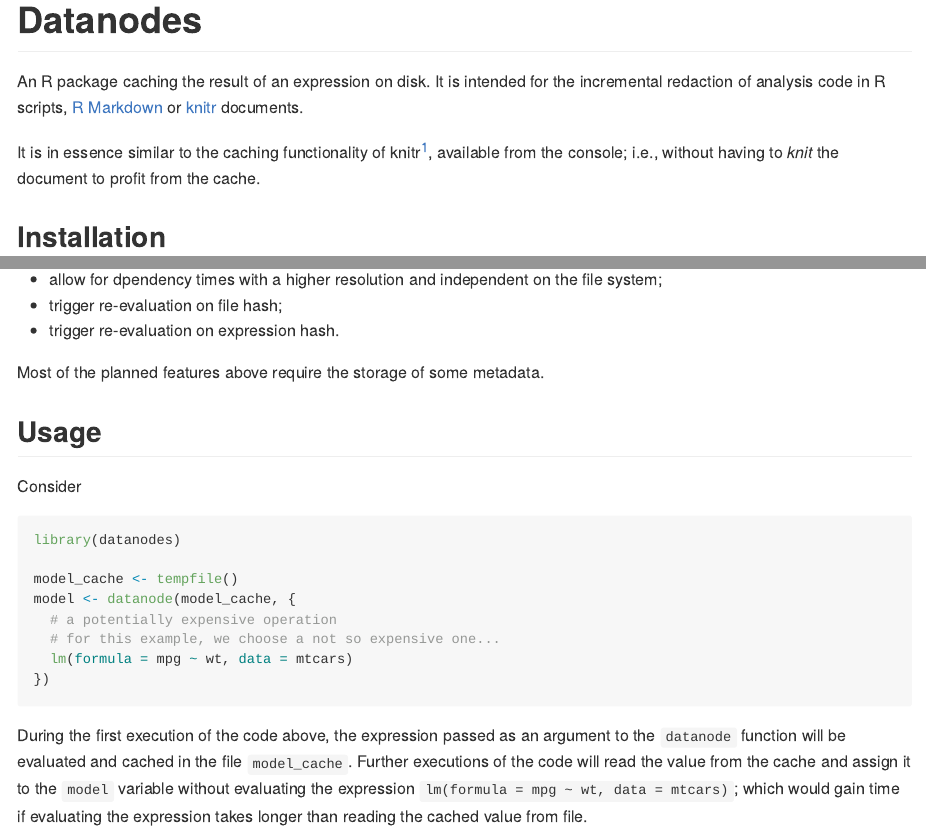
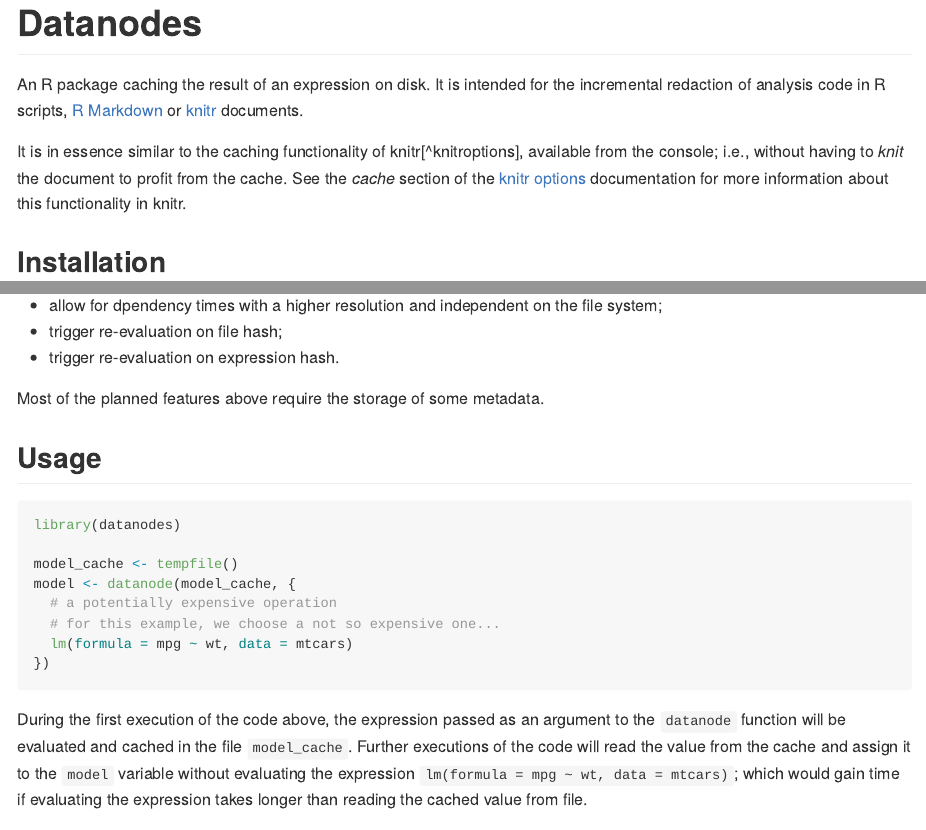
Before and after one commit to jullybobble/datanodes, an R Markdown document (README.Rmd): the page in a window 1100 px wide, from its top, and a second part further down, joined at a grey line. Rendered offline with R 4.5, knitr and Pandoc, with nearby package versions.

Commit message:
footenote as a sentence for github

````diff
--- a/README.Rmd
+++ b/README.Rmd
@@ -14,9 +14,7 @@ output:
 
 An R package caching the result of an expression on disk. It is intended for the incremental redaction of analysis code in R scripts, [R Markdown](http://rmarkdown.rstudio.com/) or [knitr](http://yihui.name/knitr/) documents.
 
-It is in essence similar to the caching functionality of knitr[^knitroptions], available from the console; i.e., without having to *knit* the document to profit from the cache.
-
-[^knitroptions]: see the *cache* section of the [knitr options](http://yihui.name/knitr/options) documentation.
+It is in essence similar to the caching functionality of knitr[^knitroptions], available from the console; i.e., without having to *knit* the document to profit from the cache. See the *cache* section of the [knitr options](http://yihui.name/knitr/options) documentation for more information about this functionality in knitr.
 
 ## Installation
 
@@ -47,7 +45,6 @@ Most of the planned features above require the storage of some metadata.
 
 ## Usage
 
-Consider
 ```{r}
 library(datanodes)
 
````
Also changed, not shown: README.md.
